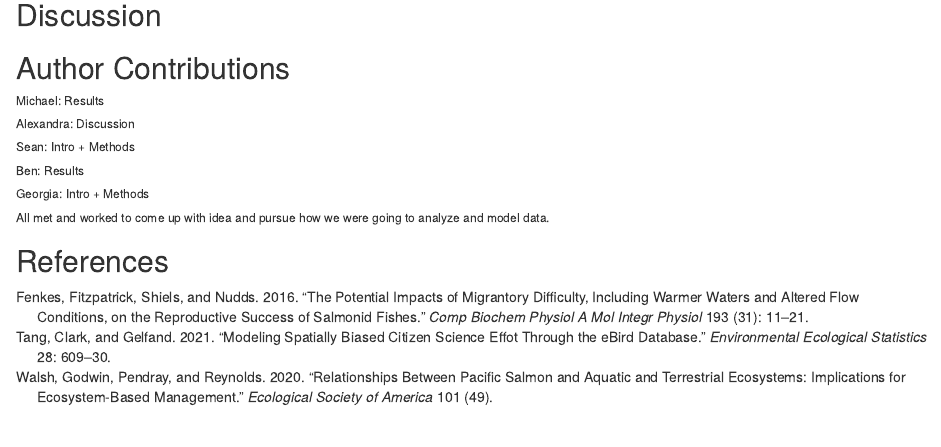
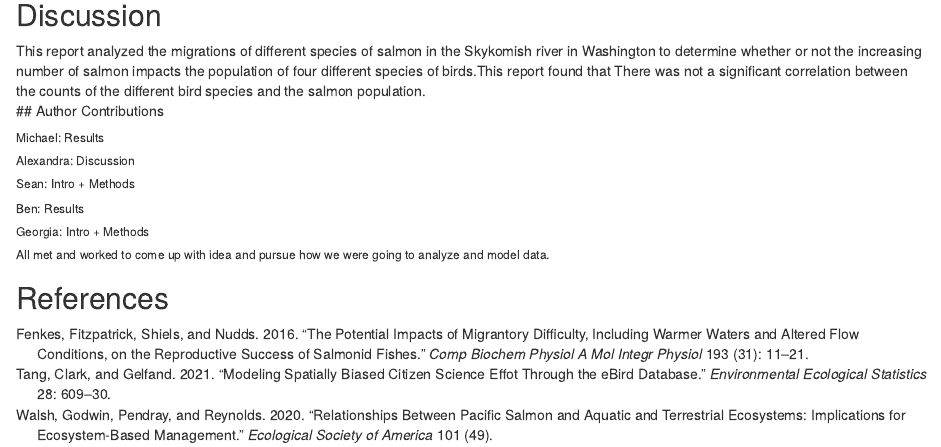
Before and after one commit to benriccio/final_project, an R Markdown document (FinalProject.Rmd): the page in a window 1100 px wide, from 1990 px down. Rendered offline with R 4.5, knitr and Pandoc, with nearby package versions; some code elsewhere in the file could not run offline.

Commit message:
start discussion

````diff
--- a/FinalProject.Rmd
+++ b/FinalProject.Rmd
@@ -114,7 +114,7 @@ residual.graph
 ```
 
 ## Discussion
-
+This report analyzed the migrations of different species of salmon in the Skykomish river in Washington to determine whether or not the increasing number of salmon impacts the population of four different species of birds.This report found that There was not a significant correlation between the counts of the different bird species and the salmon population.
 ## Author Contributions
 
 ###### Michael: Results
````
